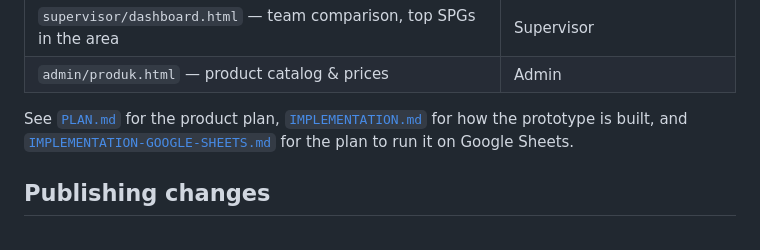
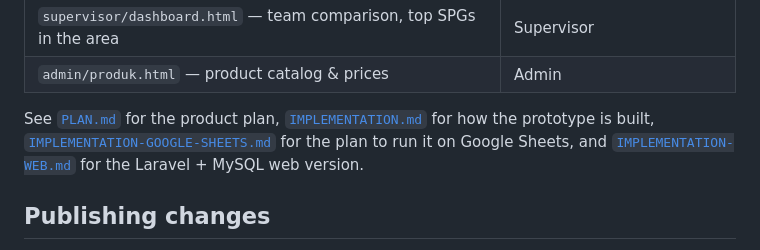
Before and after one commit to MuhGhifari/sales-daily-report, a Markdown page: README.md, the part around the change. Rendered like a GitHub page.

Commit message:
Add implementation plan B: Laravel + MySQL web backend
Co-Authored-By: Claude Opus 5.5 <noreply@anthropic.com>
Claude-Session: https://claude.ai/code/session_0197rpAnL1WWZfp52iqjetsF

```diff
--- a/README.md
+++ b/README.md
@@ -33,7 +33,7 @@ The passwords are hardcoded in `assets/js/data.js` and visible to anyone — dem
 | `supervisor/dashboard.html` — team comparison, top SPGs in the area | Supervisor |
 | `admin/produk.html` — product catalog & prices | Admin |
 
-See [`PLAN.md`](PLAN.md) for the product plan, [`IMPLEMENTATION.md`](IMPLEMENTATION.md) for how the prototype is built, and [`IMPLEMENTATION-GOOGLE-SHEETS.md`](IMPLEMENTATION-GOOGLE-SHEETS.md) for the plan to run it on Google Sheets.
+See [`PLAN.md`](PLAN.md) for the product plan, [`IMPLEMENTATION.md`](IMPLEMENTATION.md) for how the prototype is built, [`IMPLEMENTATION-GOOGLE-SHEETS.md`](IMPLEMENTATION-GOOGLE-SHEETS.md) for the plan to run it on Google Sheets, and [`IMPLEMENTATION-WEB.md`](IMPLEMENTATION-WEB.md) for the Laravel + MySQL web version.
 
 ## Publishing changes
 
```
Also changed, not shown: IMPLEMENTATION-WEB.md (added, +225 -0 lines).
